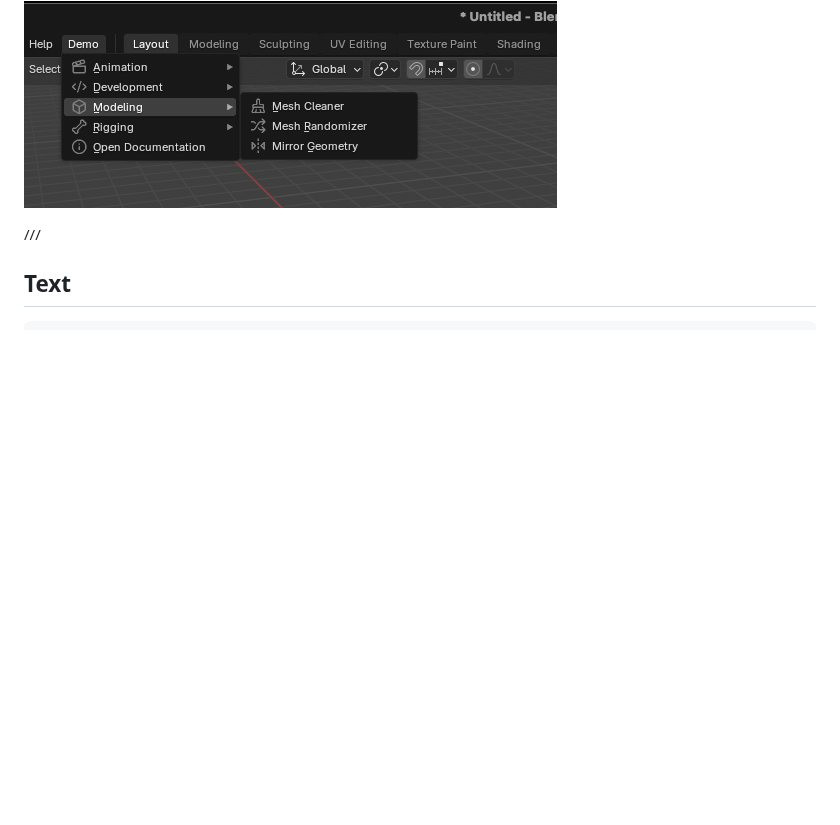
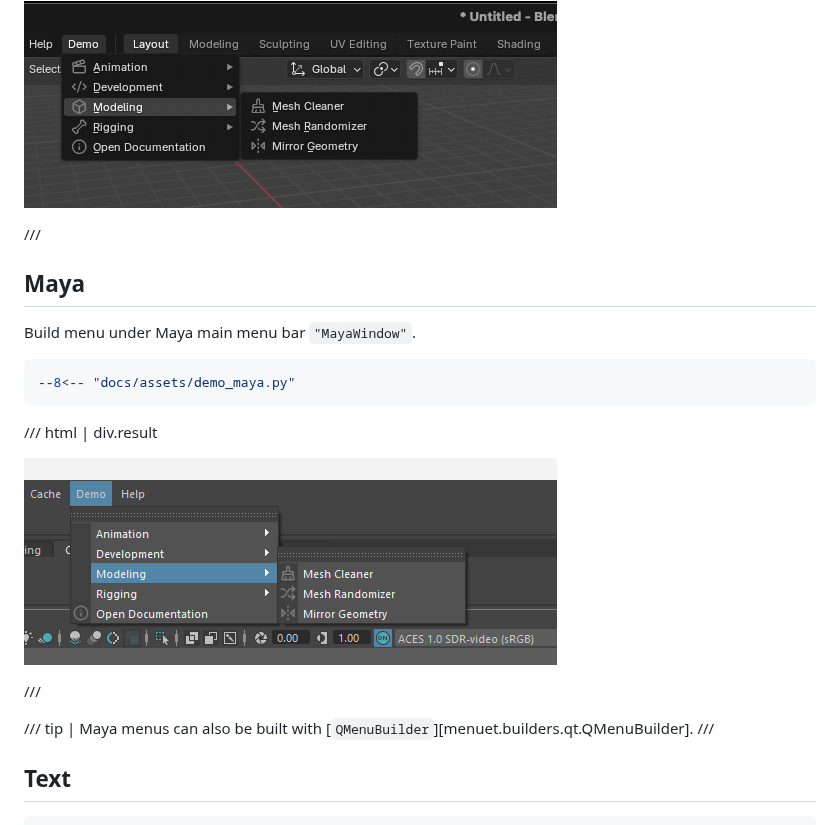
Before and after one commit to tahv/menuet, a Markdown page: docs/examples.md, the part around the change. Drawn GitHub-style; pictures changed too: docs/assets/demo-maya.png (added); blank space fills up the shorter version.

Commit message:
Add `MayaMenuBuilder` (#5)
Reviewed-on: https://codeberg.org/tahv/menuet/pulls/5

````diff
--- a/docs/examples.md
+++ b/docs/examples.md
@@ -41,6 +41,23 @@ applications.
 
 ///
 
+## Maya
+
+Build menu under Maya main menu bar `"MayaWindow"`.
+
+```python { .copy }
+--8<-- "docs/assets/demo_maya.py"
+```
+
+/// html | div.result
+
+![Maya](./assets/demo-maya.png)
+
+///
+
+/// tip | Maya menus can also be built with [`QMenuBuilder`][menuet.builders.qt.QMenuBuilder].
+///
+
 ## Text
 
 ```python { .copy }
````
Also changed, not shown: docs/api.md (+5 -0 lines), 4 other files.
